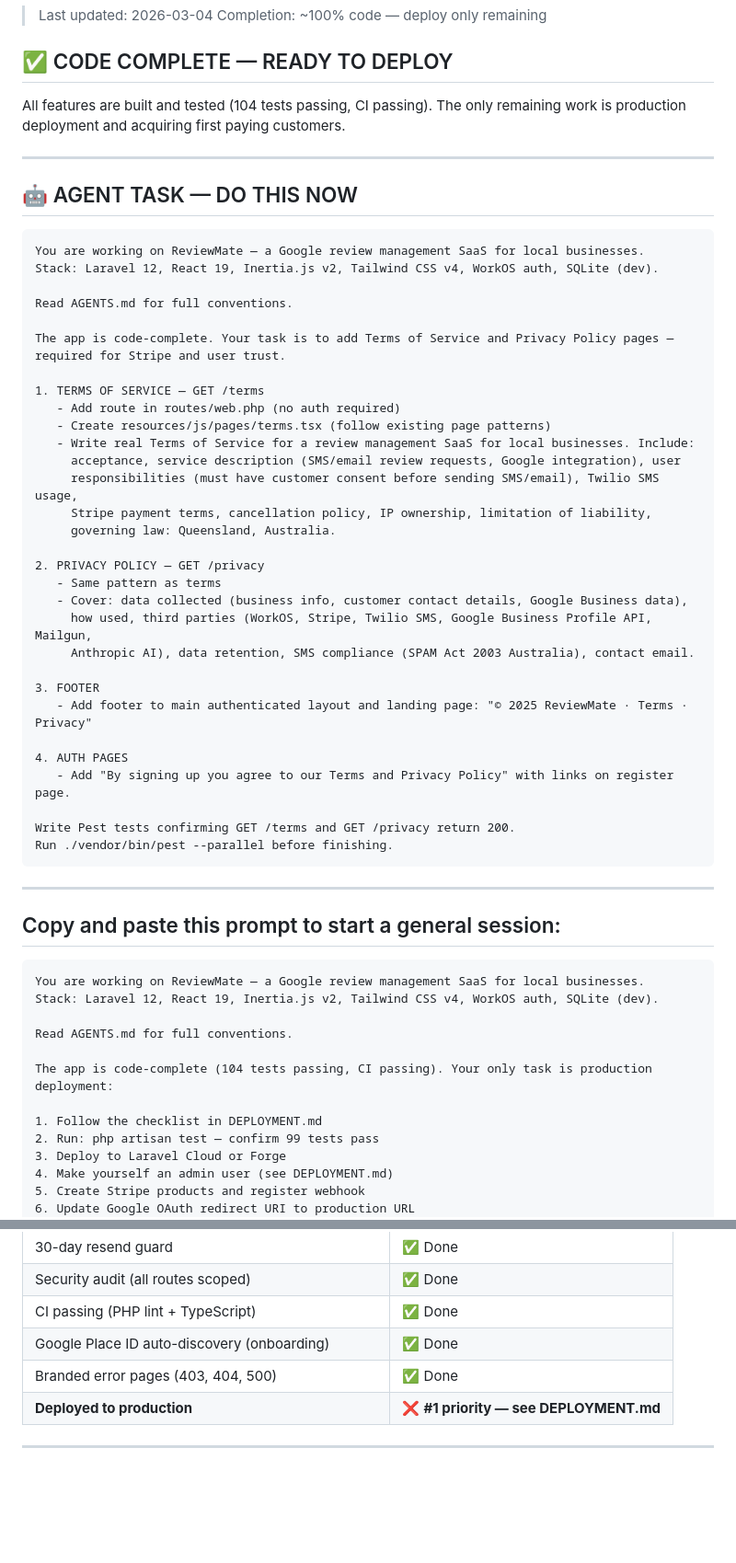
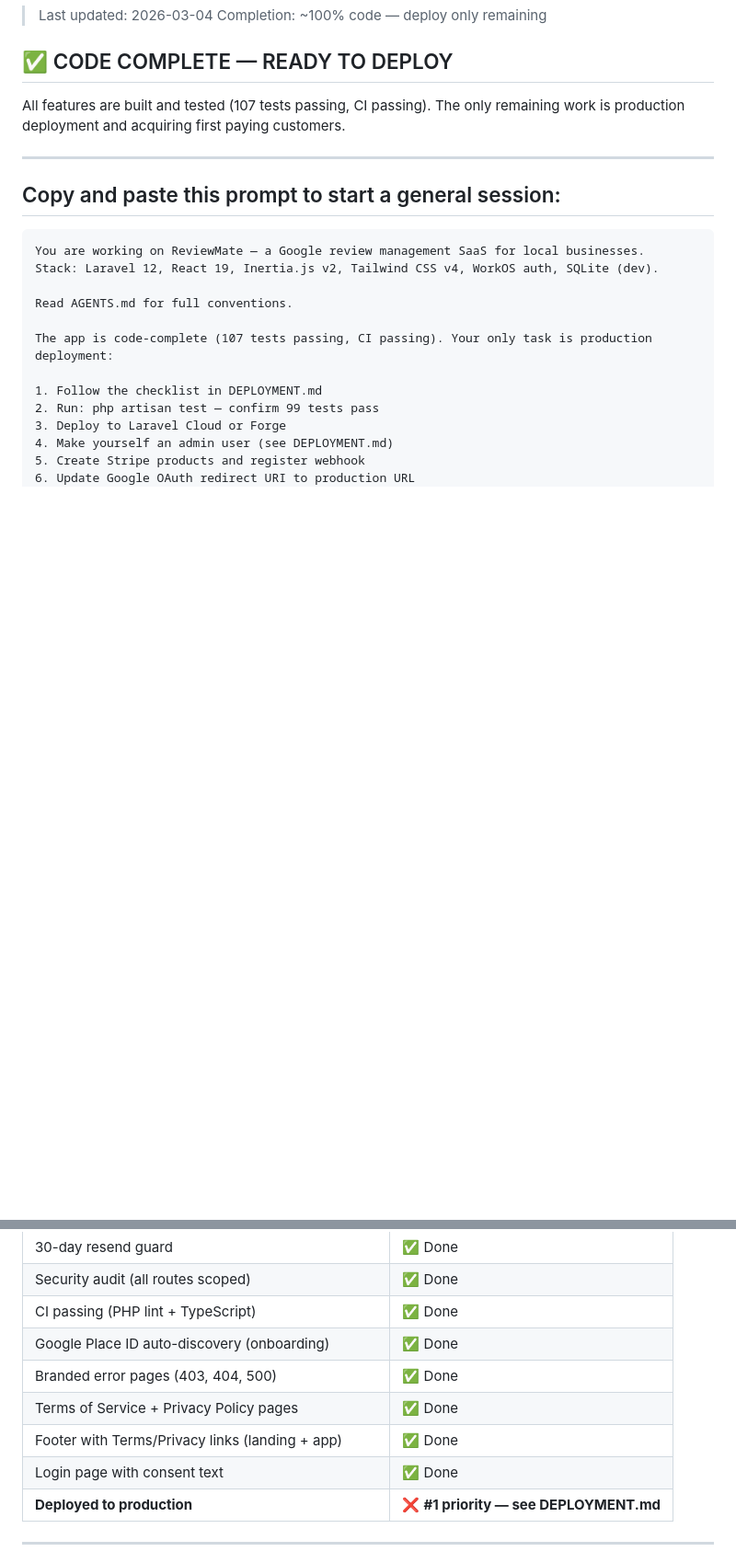
Before and after one commit to JoshSalway/ReviewMate, a Markdown page: INSTRUCTIONS.md, 2 parts joined by grey strips. Shown at 92% size. Rendered like a GitHub page; blank space fills up the shorter version.

Commit message:
docs: mark legal pages complete, update test count to 107
Co-Authored-By: Claude Sonnet 4.6 <noreply@anthropic.com>

````diff
--- a/INSTRUCTIONS.md
+++ b/INSTRUCTIONS.md
@@ -5,45 +5,8 @@
 
 ## ✅ CODE COMPLETE — READY TO DEPLOY
 
-All features are built and tested (104 tests passing, CI passing). The only remaining work is
+All features are built and tested (107 tests passing, CI passing). The only remaining work is
 production deployment and acquiring first paying customers.
-
----
-
-## 🤖 AGENT TASK — DO THIS NOW
-
-```
-You are working on ReviewMate — a Google review management SaaS for local businesses.
-Stack: Laravel 12, React 19, Inertia.js v2, Tailwind CSS v4, WorkOS auth, SQLite (dev).
-
-Read AGENTS.md for full conventions.
-
-The app is code-complete. Your task is to add Terms of Service and Privacy Policy pages — required for Stripe and user trust.
-
-1. TERMS OF SERVICE — GET /terms
-   - Add route in routes/web.php (no auth required)
-   - Create resources/js/pages/terms.tsx (follow existing page patterns)
-   - Write real Terms of Service for a review management SaaS for local businesses. Include:
-     acceptance, service description (SMS/email review requests, Google integration), user
-     responsibilities (must have customer consent before sending SMS/email), Twilio SMS usage,
-     Stripe payment terms, cancellation policy, IP ownership, limitation of liability,
-     governing law: Queensland, Australia.
-
-2. PRIVACY POLICY — GET /privacy
-   - Same pattern as terms
-   - Cover: data collected (business info, customer contact details, Google Business data),
-     how used, third parties (WorkOS, Stripe, Twilio SMS, Google Business Profile API, Mailgun,
-     Anthropic AI), data retention, SMS compliance (SPAM Act 2003 Australia), contact email.
-
-3. FOOTER
-   - Add footer to main authenticated layout and landing page: "© 2025 ReviewMate · Terms · Privacy"
-
-4. AUTH PAGES
-   - Add "By signing up you agree to our Terms and Privacy Policy" with links on register page.
-
-Write Pest tests confirming GET /terms and GET /privacy return 200.
-Run ./vendor/bin/pest --parallel before finishing.
-```
 
 ---
 
@@ -55,7 +18,7 @@ Stack: Laravel 12, React 19, Inertia.js v2, Tailwind CSS v4, WorkOS auth, SQLite
 
 Read AGENTS.md for full conventions.
 
-The app is code-complete (104 tests passing, CI passing). Your only task is production deployment:
+The app is code-complete (107 tests passing, CI passing). Your only task is production deployment:
 
 1. Follow the checklist in DEPLOYMENT.md
 2. Run: php artisan test — confirm 99 tests pass
@@ -101,6 +64,9 @@ The app is code-complete (104 tests passing, CI passing). Your only task is prod
 | CI passing (PHP lint + TypeScript) | ✅ Done |
 | Google Place ID auto-discovery (onboarding) | ✅ Done |
 | Branded error pages (403, 404, 500) | ✅ Done |
+| Terms of Service + Privacy Policy pages | ✅ Done |
+| Footer with Terms/Privacy links (landing + app) | ✅ Done |
+| Login page with consent text | ✅ Done |
 | **Deployed to production** | ❌ **#1 priority — see DEPLOYMENT.md** |
 
 ---
````
